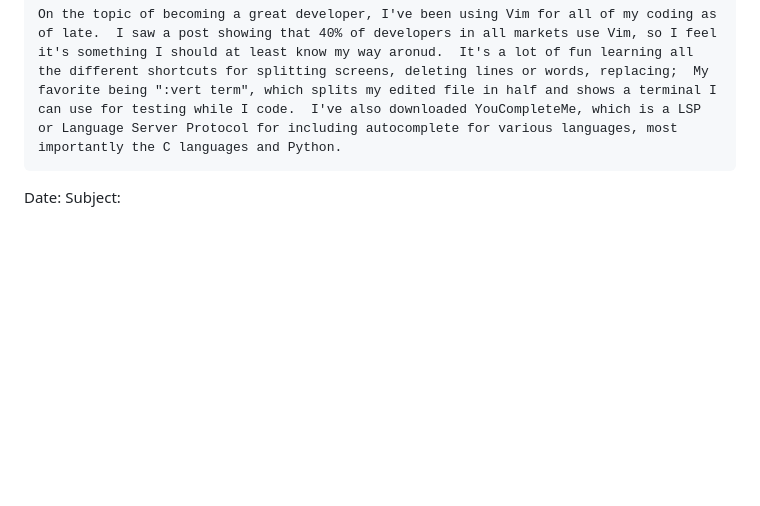
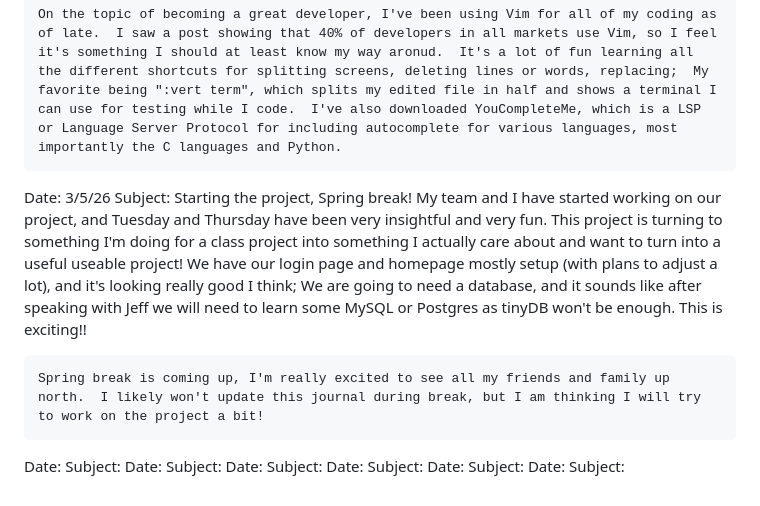
Before and after one commit to Phishy1337/CS2450, a Markdown page: journal.md, the part around the change. GitHub-like rendering; blank space fills up the shorter version.

Commit message:
added journal entry

```diff
--- a/journal.md
+++ b/journal.md
@@ -50,5 +50,22 @@ Subject: YouFace Presentations, Coding Fun, Vim adjustments
 
     On the topic of becoming a great developer, I've been using Vim for all of my coding as of late.  I saw a post showing that 40% of developers in all markets use Vim, so I feel it's something I should at least know my way aronud.  It's a lot of fun learning all the different shortcuts for splitting screens, deleting lines or words, replacing;  My favorite being ":vert term", which splits my edited file in half and shows a terminal I can use for testing while I code.  I've also downloaded YouCompleteMe, which is a LSP or Language Server Protocol for including autocomplete for various languages, most importantly the C languages and Python.
 
+Date: 3/5/26
+Subject: Starting the project, Spring break!
+    My team and I have started working on our project, and Tuesday and Thursday have been very insightful and very fun.  This project is turning to something I'm doing for a class project into something I actually care about and want to turn into a useful useable project!  We have our login page and homepage mostly setup (with plans to adjust a lot), and it's looking really good I think;  We are going to need a database, and it sounds like after speaking with Jeff we will need to learn some MySQL or Postgres as tinyDB won't be enough.  This is exciting!!
+
+    Spring break is coming up, I'm really excited to see all my friends and family up north.  I likely won't update this journal during break, but I am thinking I will try to work on the project a bit!
+
+
 Date:
 Subject:
+Date:
+Subject:
+Date:
+Subject:
+Date:
+Subject:
+Date:
+Subject:
+Date:
+Subject:
```
